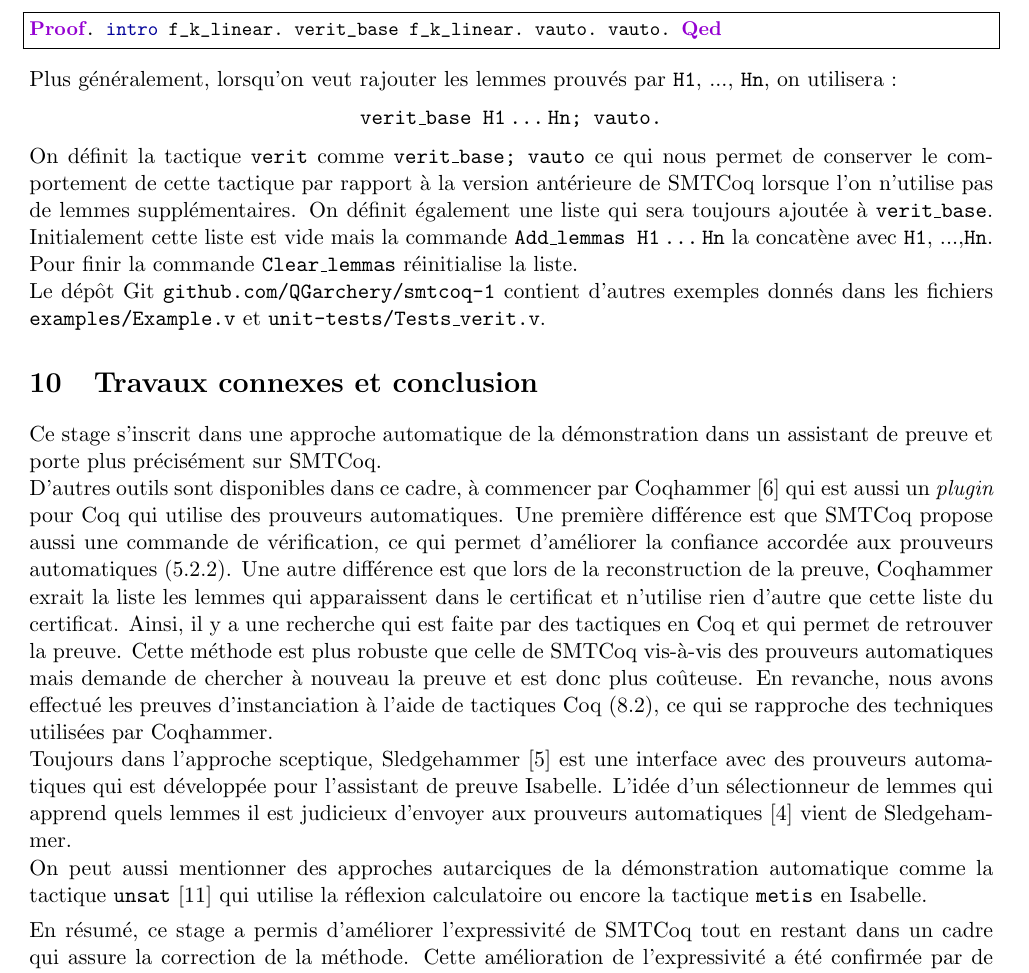
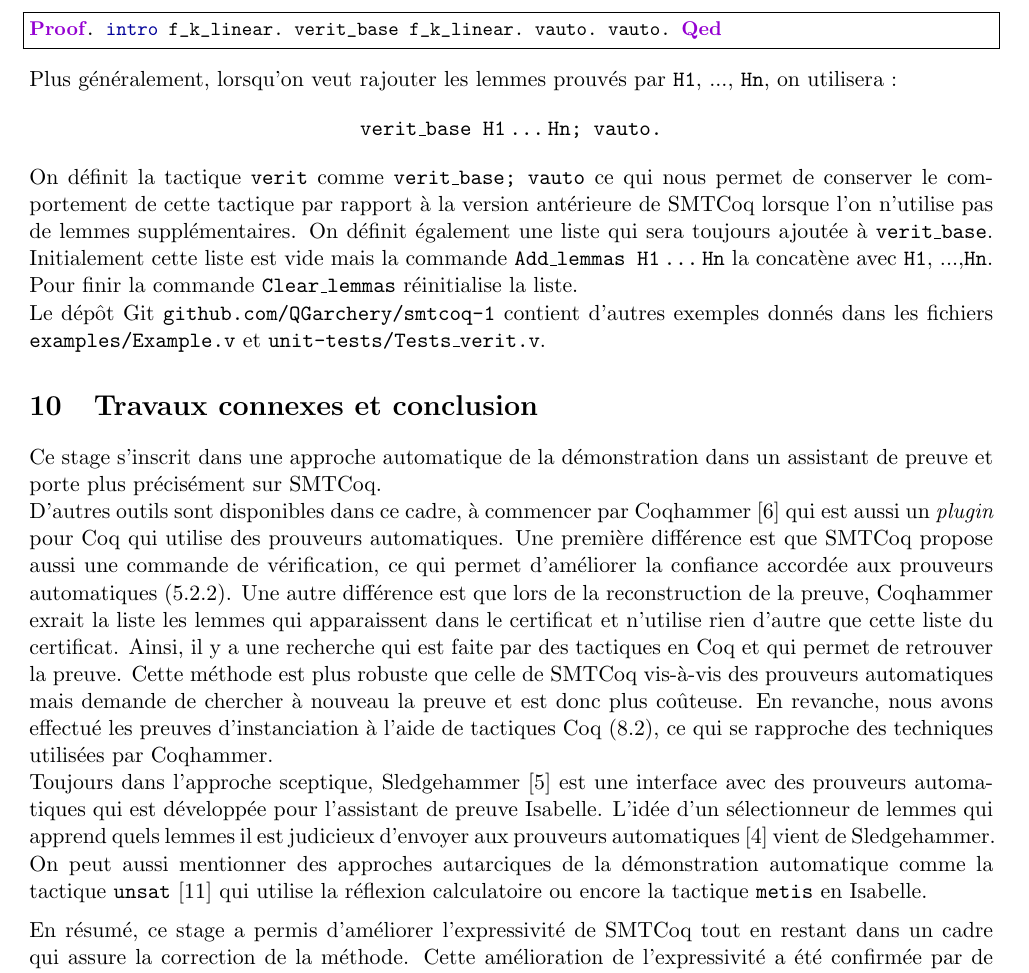
Before and after one commit to QGarchery/stage_atp, a LaTeX document (rapport/main.tex): part of page 20 of 27, cut so that both start at the same text. Compiled offline with pdfLaTeX.

Commit message:
version 7

```diff
--- a/rapport/main.tex
+++ b/rapport/main.tex
@@ -767,7 +767,7 @@ Ce stage s'inscrit dans une approche automatique de la démonstration dans un as
 
 D'autres outils sont disponibles dans ce cadre, à commencer par Coqhammer \cite{coqhammer} qui est aussi un \textit{plugin} pour Coq qui utilise des prouveurs automatiques. Une première différence est que SMTCoq propose aussi une commande de vérification, ce qui permet d'améliorer la confiance accordée aux prouveurs automatiques (\ref{smtcoq_confiance}). Une autre différence est que lors de la reconstruction de la preuve, Coqhammer exrait la liste les lemmes qui apparaissent dans le certificat et n'utilise rien d'autre que cette liste du certificat. Ainsi, il y a une recherche qui est faite par des tactiques en Coq et qui permet de retrouver la preuve. Cette méthode est plus robuste que celle  de SMTCoq vis-à-vis des prouveurs automatiques mais demande de chercher à nouveau la preuve et est donc plus coûteuse. En revanche, nous avons effectué les preuves d'instanciation  à l'aide de tactiques Coq (\ref{preuve_instanciation}), ce qui se rapproche des techniques utilisées par Coqhammer.
 
-Toujours dans l'approche sceptique, Sledgehammer \cite{sledgehammer_manual} est une interface avec des prouveurs automa\-tiques qui est développée pour l'assistant de preuve Isabelle. L'idée d'un sélection\-neur de lemmes qui apprend quels lemmes il est judicieux d'envoyer aux prouveurs automa\-tiques \cite{hol_selector} vient de Sledgehammer.
+Toujours dans l'approche sceptique, Sledgehammer \cite{sledgehammer_manual} est une interface avec des prouveurs automa\-tiques qui est développée pour l'assistant de preuve Isabelle. L'idée d'un sélection\-neur de lemmes qui apprend quels lemmes il est judicieux d'envoyer aux prouveurs automa\-tiques \cite{hol_selector} vient de \text{Sledgehammer}.
 
 On peut aussi mentionner des approches autarciques de la démonstration automatique comme la tactique \texttt{unsat} \cite{smt_autarcique} qui utilise la réflexion calculatoire ou encore la tactique \texttt{metis} en Isabelle. \medbreak
 
```
